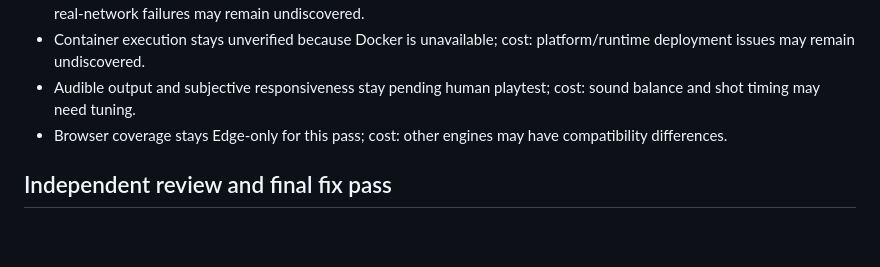
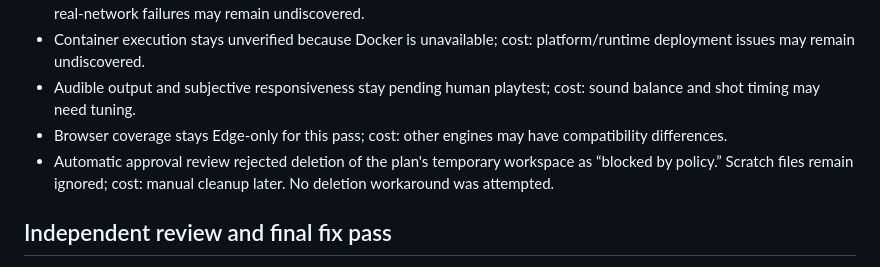
Before and after one commit to AntonCSalvador/pokejam, a Markdown page: docs/verification/first-playable.md, the part around the change. Rendered like a GitHub page; blank space fills up the shorter version.

Commit message:
docs: record retained execution scratch

```diff
--- a/docs/verification/first-playable.md
+++ b/docs/verification/first-playable.md
@@ -40,6 +40,7 @@ The court, player rings, scoreboard, controls, and four distinct Pokémon are vi
 - Container execution stays unverified because Docker is unavailable; cost: platform/runtime deployment issues may remain undiscovered.
 - Audible output and subjective responsiveness stay pending human playtest; cost: sound balance and shot timing may need tuning.
 - Browser coverage stays Edge-only for this pass; cost: other engines may have compatibility differences.
+- Automatic approval review rejected deletion of the plan's temporary workspace as “blocked by policy.” Scratch files remain ignored; cost: manual cleanup later. No deletion workaround was attempted.
 
 ## Independent review and final fix pass
 
```
